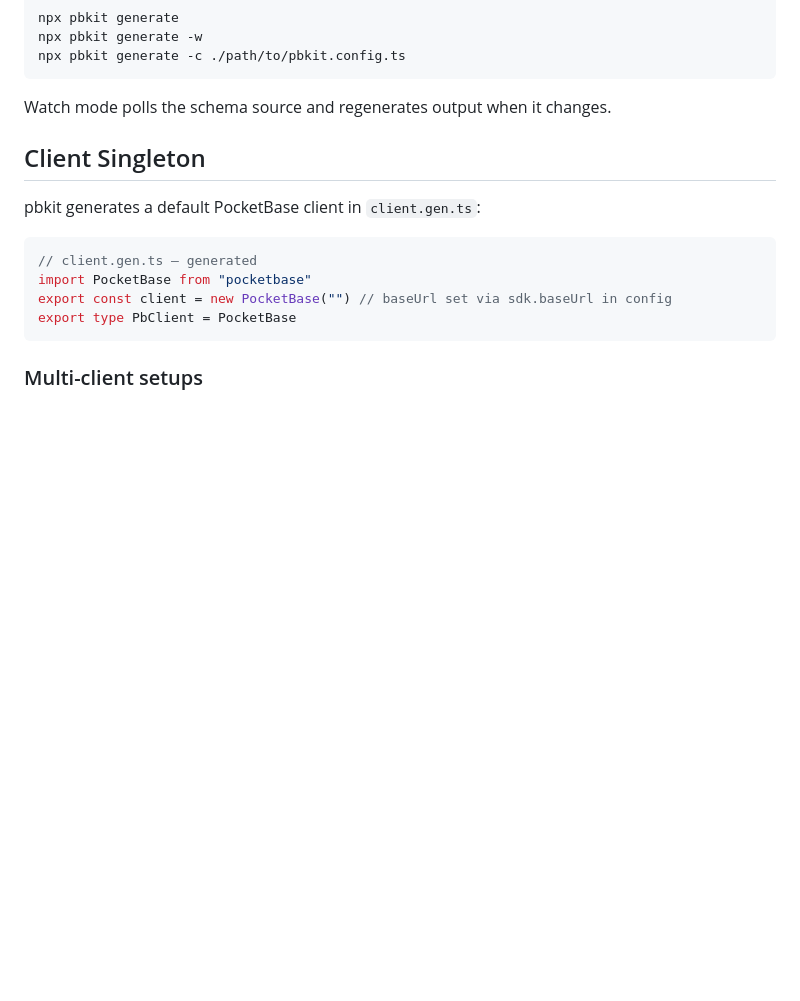
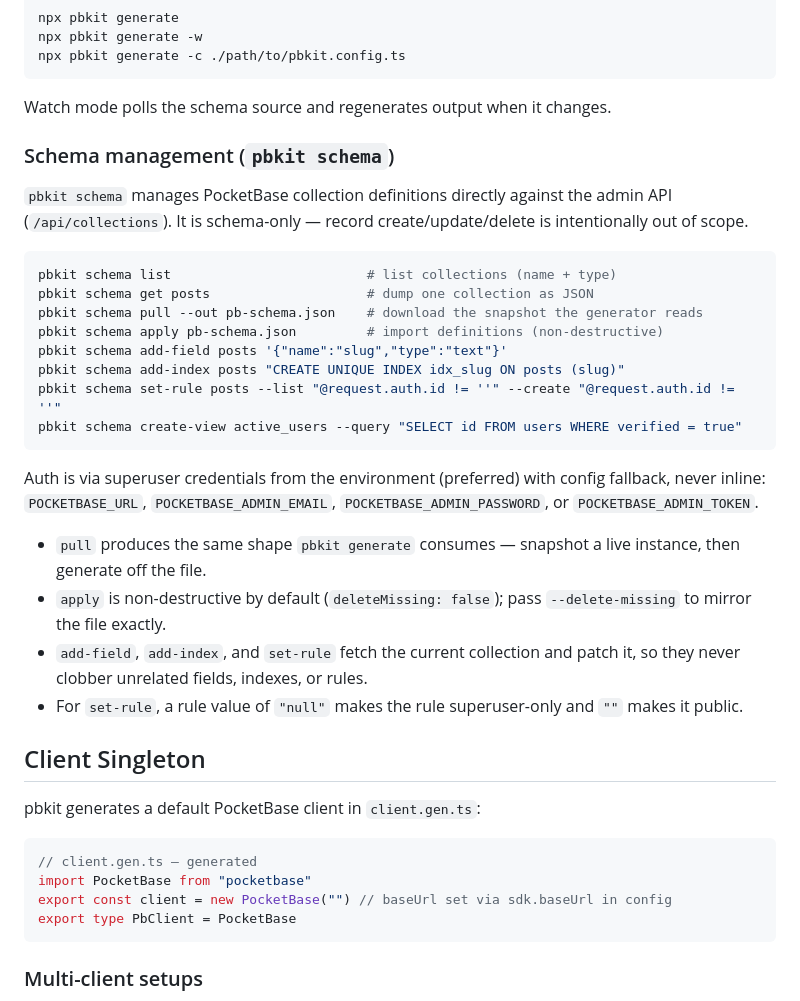
Before and after one commit to Karnak19/pbkit, a Markdown page: skills/pbkit/SKILL.md, the part around the change. Drawn GitHub-style; blank space fills up the shorter version.

Commit message:
docs(schema): document `pbkit schema` in docs site and skill
Add a CLI reference section, a "Manage schema from the CLI" how-to guide,
and a schema-management section in the pbkit skill.

Co-Authored-By: Claude Opus 4.8 (1M context) <noreply@anthropic.com>

````diff
--- a/skills/pbkit/SKILL.md
+++ b/skills/pbkit/SKILL.md
@@ -149,6 +149,28 @@ npx pbkit generate -c ./path/to/pbkit.config.ts
 ```
 
 Watch mode polls the schema source and regenerates output when it changes.
+
+### Schema management (`pbkit schema`)
+
+`pbkit schema` manages PocketBase collection definitions directly against the admin API (`/api/collections`). It is schema-only — record create/update/delete is intentionally out of scope.
+
+```bash
+pbkit schema list                         # list collections (name + type)
+pbkit schema get posts                    # dump one collection as JSON
+pbkit schema pull --out pb-schema.json    # download the snapshot the generator reads
+pbkit schema apply pb-schema.json         # import definitions (non-destructive)
+pbkit schema add-field posts '{"name":"slug","type":"text"}'
+pbkit schema add-index posts "CREATE UNIQUE INDEX idx_slug ON posts (slug)"
+pbkit schema set-rule posts --list "@request.auth.id != ''" --create "@request.auth.id != ''"
+pbkit schema create-view active_users --query "SELECT id FROM users WHERE verified = true"
+```
+
+Auth is via superuser credentials from the environment (preferred) with config fallback, never inline: `POCKETBASE_URL`, `POCKETBASE_ADMIN_EMAIL`, `POCKETBASE_ADMIN_PASSWORD`, or `POCKETBASE_ADMIN_TOKEN`.
+
+- `pull` produces the same shape `pbkit generate` consumes — snapshot a live instance, then generate off the file.
+- `apply` is non-destructive by default (`deleteMissing: false`); pass `--delete-missing` to mirror the file exactly.
+- `add-field`, `add-index`, and `set-rule` fetch the current collection and patch it, so they never clobber unrelated fields, indexes, or rules.
+- For `set-rule`, a rule value of `"null"` makes the rule superuser-only and `""` makes it public.
 
 ## Client Singleton
 
````
Also changed, not shown: 2 other files.
